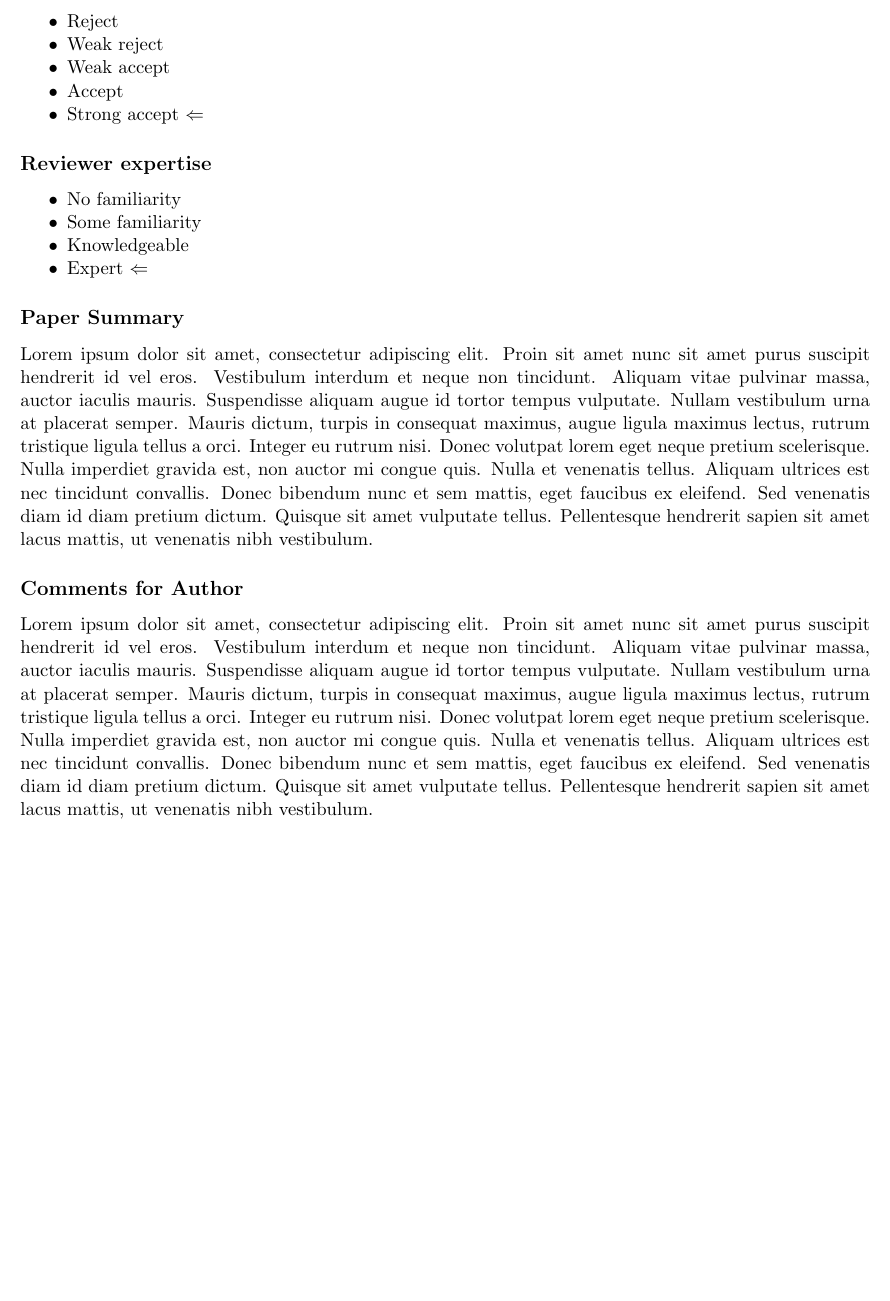
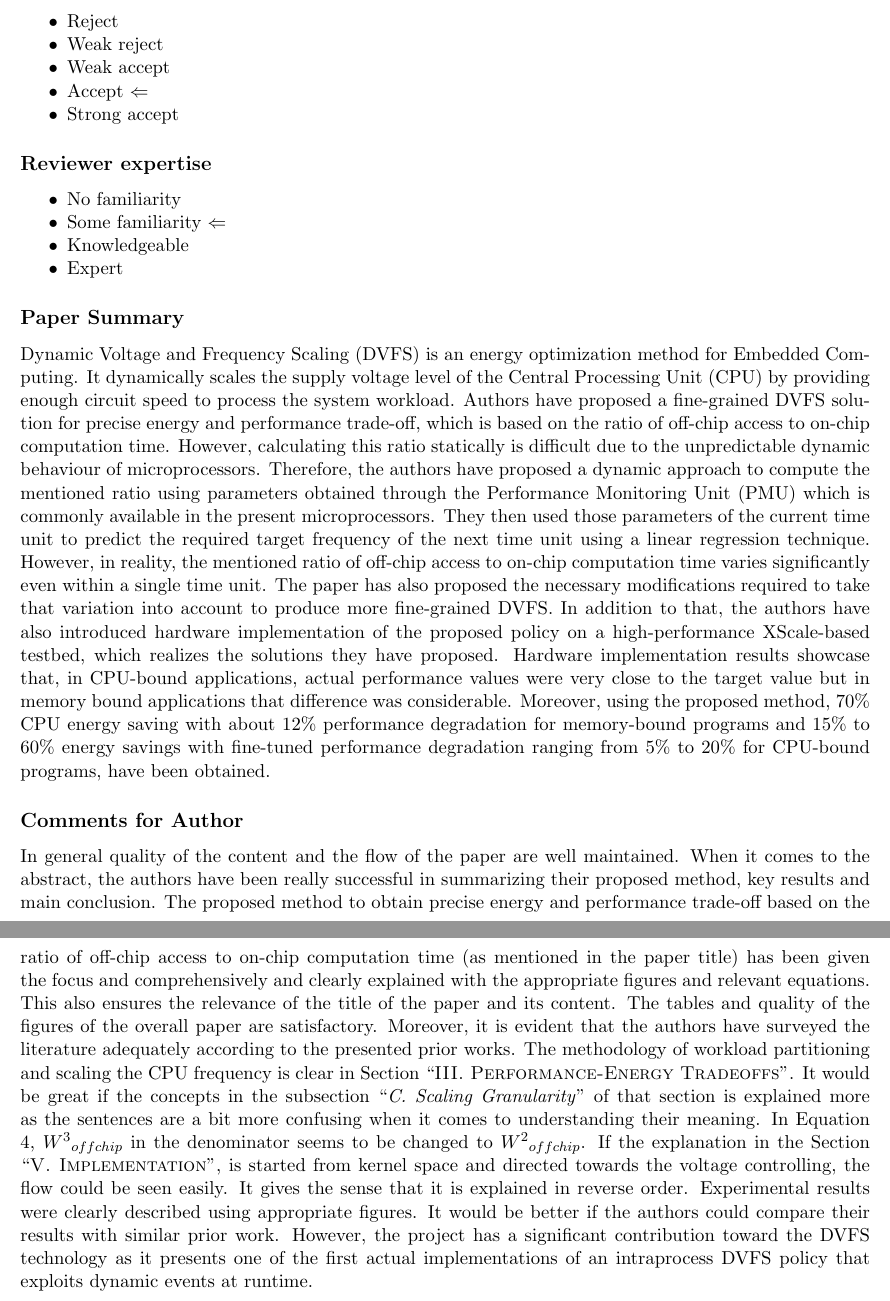
Before and after one commit to bimalka98/Embedded-Systems-Engineering, a LaTeX problem sheet (Assignment 5 Research Paper Review/180631J_A05_EN3240.tex): part of page 2 of 2 before the commit and two parts of pages 2 and 3 of 3 after it, the two joined at a grey line, cut so that both start at the same text, the shorter picture padded with empty space. Compiled offline with pdfLaTeX.

Commit message:
ficnalize paper review

```diff
--- a/Assignment 5 Research Paper Review/180631J_A05_EN3240.tex
+++ b/Assignment 5 Research Paper Review/180631J_A05_EN3240.tex
@@ -119,8 +119,8 @@
 		\item Reject
 		\item Weak reject
 		\item Weak accept
-		\item Accept
-		\item Strong accept $\Leftarrow$
+		\item Accept $\Leftarrow$
+		\item Strong accept
 	\end{itemize}
 
 	\subsection*{Reviewer expertise}
@@ -128,20 +128,28 @@
 	%To Do: Select the appropriate option
 	\begin{itemize}[noitemsep]
 		\item No familiarity
-		\item Some familiarity
+		\item Some familiarity $\Leftarrow$
 		\item Knowledgeable
-		\item Expert $\Leftarrow$
+		\item Expert
 	\end{itemize}
 
 	%To Do: Add a summary of the paper using one or two paragraphs
 	\subsection*{Paper Summary}
 
-	Lorem ipsum dolor sit amet, consectetur adipiscing elit. Proin sit amet nunc sit amet purus suscipit hendrerit id vel eros. Vestibulum interdum et neque non tincidunt. Aliquam vitae pulvinar massa, auctor iaculis mauris. Suspendisse aliquam augue id tortor tempus vulputate. Nullam vestibulum urna at placerat semper. Mauris dictum, turpis in consequat maximus, augue ligula maximus lectus, rutrum tristique ligula tellus a orci. Integer eu rutrum nisi. Donec volutpat lorem eget neque pretium scelerisque. Nulla imperdiet gravida est, non auctor mi congue quis. Nulla et venenatis tellus. Aliquam ultrices est nec tincidunt convallis. Donec bibendum nunc et sem mattis, eget faucibus ex eleifend. Sed venenatis diam id diam pretium dictum. Quisque sit amet vulputate tellus. Pellentesque hendrerit sapien sit amet lacus mattis, ut venenatis nibh vestibulum.
+
+	Dynamic Voltage and Frequency Scaling (DVFS) is an energy optimization method for Embedded Computing. It dynamically scales the supply voltage level of the Central Processing Unit (CPU) by providing enough circuit speed to process the system workload. Authors have proposed a fine-grained DVFS solution for precise energy and performance trade-off, which is based on the ratio of off-chip access to on-chip computation time. However, calculating this ratio statically is difficult due to the unpredictable dynamic behaviour of microprocessors. Therefore, the authors have proposed a dynamic approach to compute the mentioned ratio using parameters obtained through the Performance Monitoring Unit (PMU) which is commonly available in the present microprocessors. They then used those parameters of the current time unit to predict the required target frequency of the next time unit using a linear regression technique. However, in reality, the mentioned ratio of off-chip access to on-chip computation time varies significantly even within a single time unit. The paper has also proposed the necessary modifications required to take that variation into account to produce more fine-grained DVFS. In addition to that, the authors have also introduced hardware implementation of the proposed policy on a high-performance XScale-based testbed,  which realizes the solutions they have proposed. Hardware implementation results showcase that, in CPU-bound applications, actual performance values were very close to the target value but in memory bound applications that difference was considerable. Moreover, using the proposed method, 70\% CPU energy saving with about 12\% performance degradation for memory-bound programs and 15\% to 60\% energy savings with fine-tuned performance degradation ranging from 5\% to 20\% for CPU-bound programs, have been obtained.
+
+
 
 	%To Do: Give comments to the author(s) about strengths and weaknesses of the paper
 	\subsection*{Comments for Author}
 
-	Lorem ipsum dolor sit amet, consectetur adipiscing elit. Proin sit amet nunc sit amet purus suscipit hendrerit id vel eros. Vestibulum interdum et neque non tincidunt. Aliquam vitae pulvinar massa, auctor iaculis mauris. Suspendisse aliquam augue id tortor tempus vulputate. Nullam vestibulum urna at placerat semper. Mauris dictum, turpis in consequat maximus, augue ligula maximus lectus, rutrum tristique ligula tellus a orci. Integer eu rutrum nisi. Donec volutpat lorem eget neque pretium scelerisque. Nulla imperdiet gravida est, non auctor mi congue quis. Nulla et venenatis tellus. Aliquam ultrices est nec tincidunt convallis. Donec bibendum nunc et sem mattis, eget faucibus ex eleifend. Sed venenatis diam id diam pretium dictum. Quisque sit amet vulputate tellus. Pellentesque hendrerit sapien sit amet lacus mattis, ut venenatis nibh vestibulum.
+	In general quality of the content and the flow of the paper are well maintained. When it comes to the abstract, the authors have been really successful in summarizing their proposed method, key results and main conclusion. The proposed method to obtain precise energy and performance trade-off based on the ratio of off-chip access to on-chip computation time (as mentioned in the paper title) has been given the focus and comprehensively and clearly explained with the appropriate figures and relevant equations.  This also ensures the relevance of the title of the paper and its content. The tables and quality of the figures of the overall paper are satisfactory. Moreover, it is evident that the authors have surveyed the literature adequately according to the presented prior works. 	The methodology of workload partitioning and scaling the CPU frequency is clear in Section ``{\sc III. Performance-Energy Tradeoffs}''. It would be great if the concepts in the subsection ``\textit{C. Scaling Granularity}'' of that section is explained more as the sentences are a bit more confusing when it comes to understanding their meaning. In Equation 4,  ${W^3}_{offchip}$ in the denominator seems to be changed to ${W^2}_{offchip}$. If the explanation in the Section ``{\sc V. Implementation}'', is started from kernel space and directed towards the voltage controlling, the flow could be seen easily. It gives the sense that it is explained in reverse order. Experimental results were clearly described using appropriate figures. It would be better if the authors could compare their results with similar prior work. However, the project has a significant contribution toward the DVFS technology as it presents one of the first actual implementations of an intraprocess DVFS policy that exploits dynamic events at runtime.
+
+
+
+
+
 	%%%%%%%%%%%%%%%%%%%%%%%%%%%%%%%%%
 	%%%%%%%%%%%%%%%%%%%%%%%%%%%%%%%%%
 \end{document}
```
Also changed, not shown: Assignment 5 Research Paper Review/180631J_A05_EN3240.pdf, Assignment 5 Research Paper Review/180631J_A05_EN3240.tex (2 more changed lines), 1 other file.
